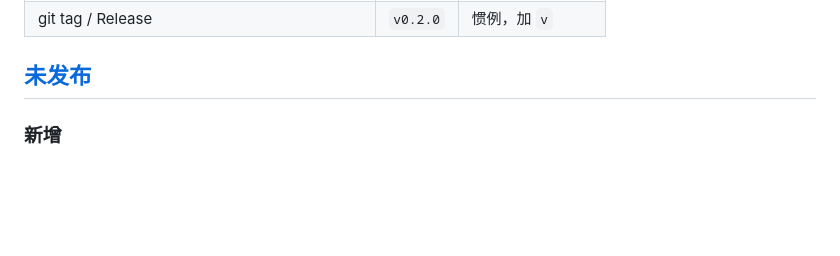
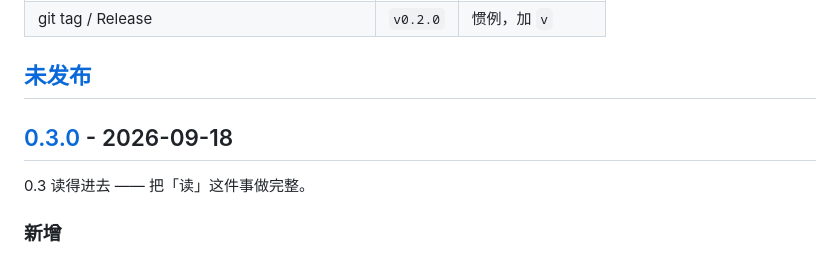
Before and after one commit to ice5kysl/MuM, a Markdown page: CHANGELOG.md, the part around one of its changes. Drawn GitHub-style; blank space fills up the shorter version.

Commit message:
CHANGELOG：补上 0.3.0 条目
上一步的脚本有引号语法错误，静默失败了 —— VERSION / tag / Release 都成了，
只有 CHANGELOG 没写进去。趁 tag 还没被引用多久补上。

```diff
--- a/CHANGELOG.md
+++ b/CHANGELOG.md
@@ -17,6 +17,10 @@
 | git tag / Release | `v0.2.0` | 惯例，加 `v` |
 
 ## [未发布]
+
+## [0.3.0] - 2026-09-18
+
+0.3 读得进去 —— 把「读」这件事做完整。
 
 ### 新增
 
```
Also changed, not shown: other parts of CHANGELOG.md (+2 -1 lines).
